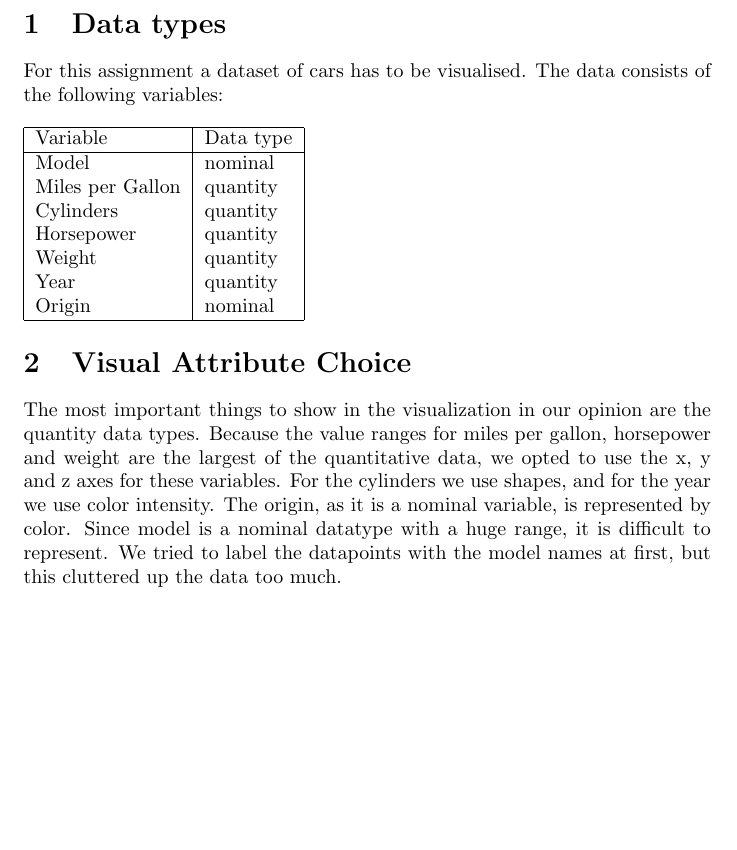
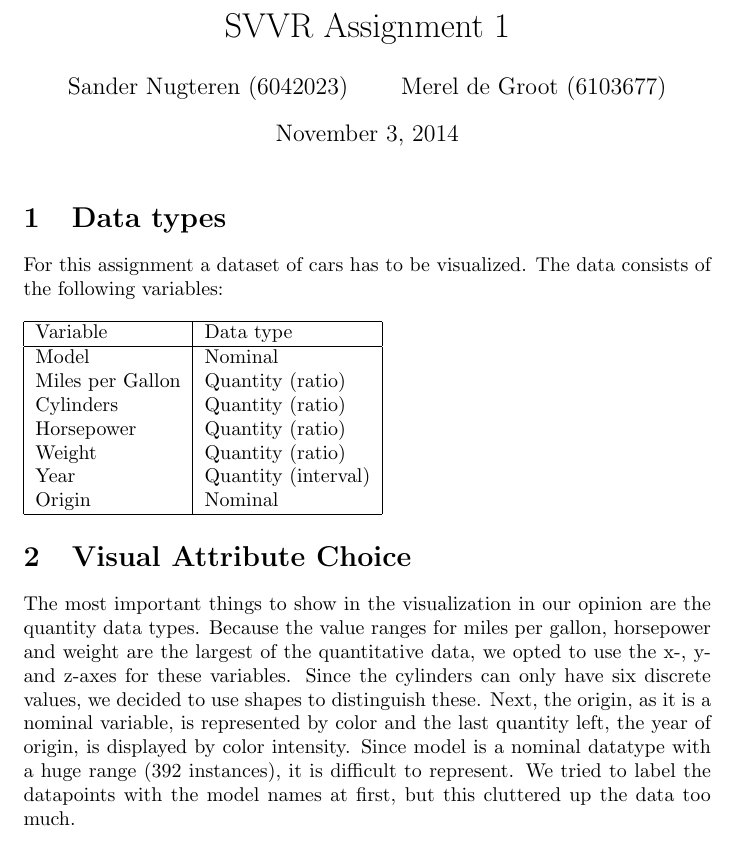
Before and after one commit to SanderNugteren/SVVR2014, a LaTeX document (ass1/report/report.tex): part of page 1 of 2, cut at the place of the change, the shorter picture padded with empty space. Compiled offline with pdfLaTeX.

Commit message:
report update

```diff
--- a/ass1/report/report.tex
+++ b/ass1/report/report.tex
@@ -2,38 +2,34 @@
 \usepackage[utf8]{inputenc}
 \usepackage{graphicx,amsmath,amsfonts,amssymb}
 
+\begin{document}
 \title{SVVR Assignment 1}
-\author{Sander Nugteren (6042023) \and Merel de Groot ()}
-\date{November 2014}
-
-\begin{document}
+\author{Sander Nugteren (6042023) \and Merel de Groot (6103677)}
+\renewcommand{\today}{November 3, 2014}
+\maketitle
 
 \section{Data types}
-For this assignment a dataset of cars has to be visualised. The data consists
+For this assignment a dataset of cars has to be visualized. The data consists
 of the following variables:\\\\
 \begin{tabular}{|l|l|}
 	\hline
 	Variable & Data type \\
 	\hline
-	Model & nominal \\
-	Miles per Gallon & quantity \\
-	Cylinders & quantity \\
-	Horsepower & quantity \\
-	Weight & quantity \\
-	Year & quantity \\
-	Origin & nominal\\
+	Model & Nominal \\
+	Miles per Gallon & Quantity (ratio) \\
+	Cylinders & Quantity (ratio) \\
+	Horsepower & Quantity (ratio) \\
+	Weight & Quantity (ratio) \\
+	Year & Quantity (interval) \\
+	Origin & Nominal\\
 	\hline
 \end{tabular}
 
 \section{Visual Attribute Choice}
 The most important things to show in the visualization in our opinion are the
 quantity data types. Because the value ranges for miles per gallon, horsepower and
-weight are the largest of the quantitative data, we opted to
-use the x, y and z axes for these variables. For the cylinders we use shapes,
-and for the year we use color intensity. The origin, as it is a nominal
-variable, is represented by color. Since model is a nominal datatype with a
-huge range, it is difficult to represent. We tried to label the datapoints with
-the model names at first, but this cluttered up the data too much.
+weight are the largest of the quantitative data, we opted to use the x-, y- and z-axes for these variables. Since the cylinders can only have six discrete values, we decided to use shapes to distinguish these.
+Next, the origin, as it is a nominal variable, is represented by color and the last quantity left, the year of origin, is displayed by color intensity. Since model is a nominal datatype with a huge range (392 instances), it is difficult to represent. We tried to label the datapoints with the model names at first, but this cluttered up the data too much.
 
 \section{The visualization}
 
```
